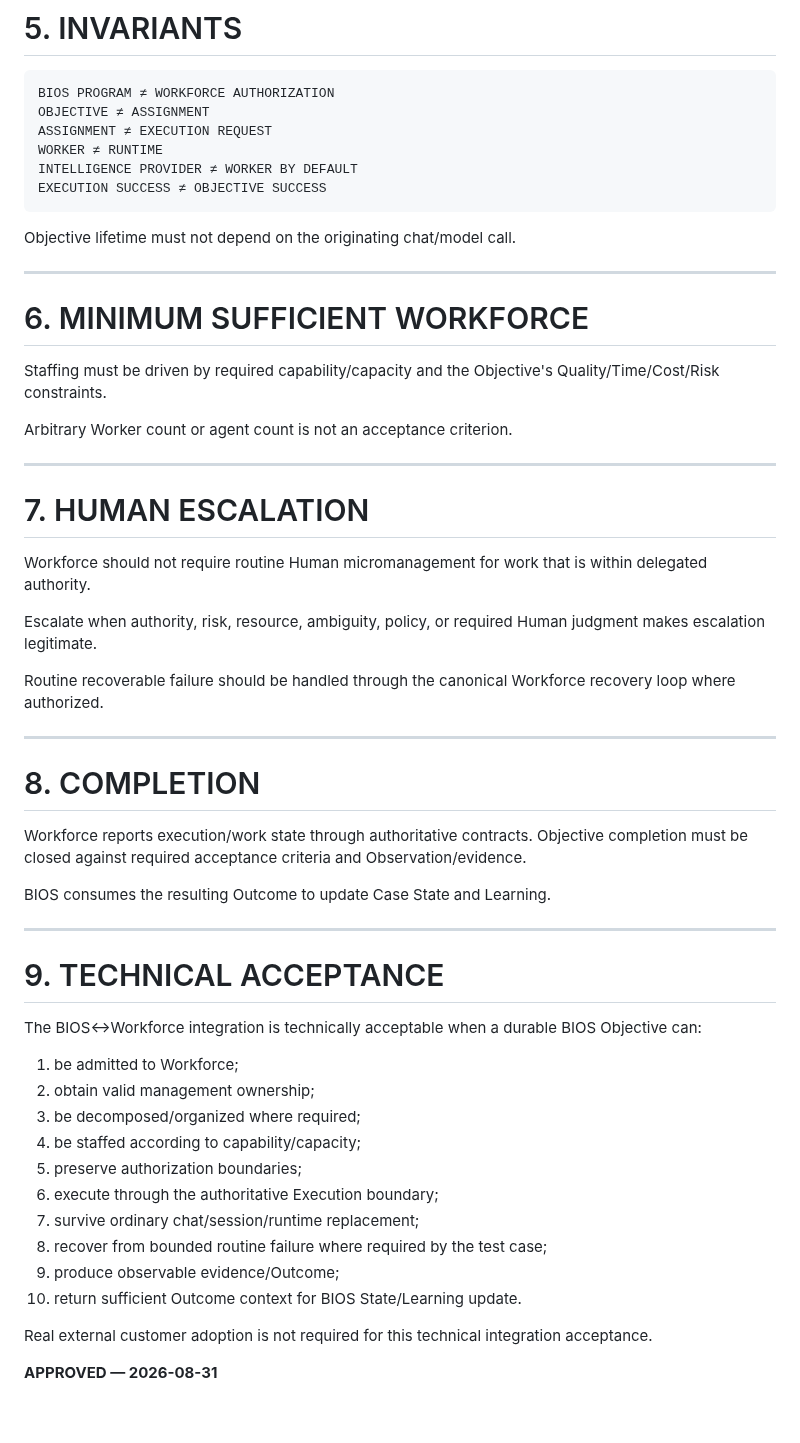
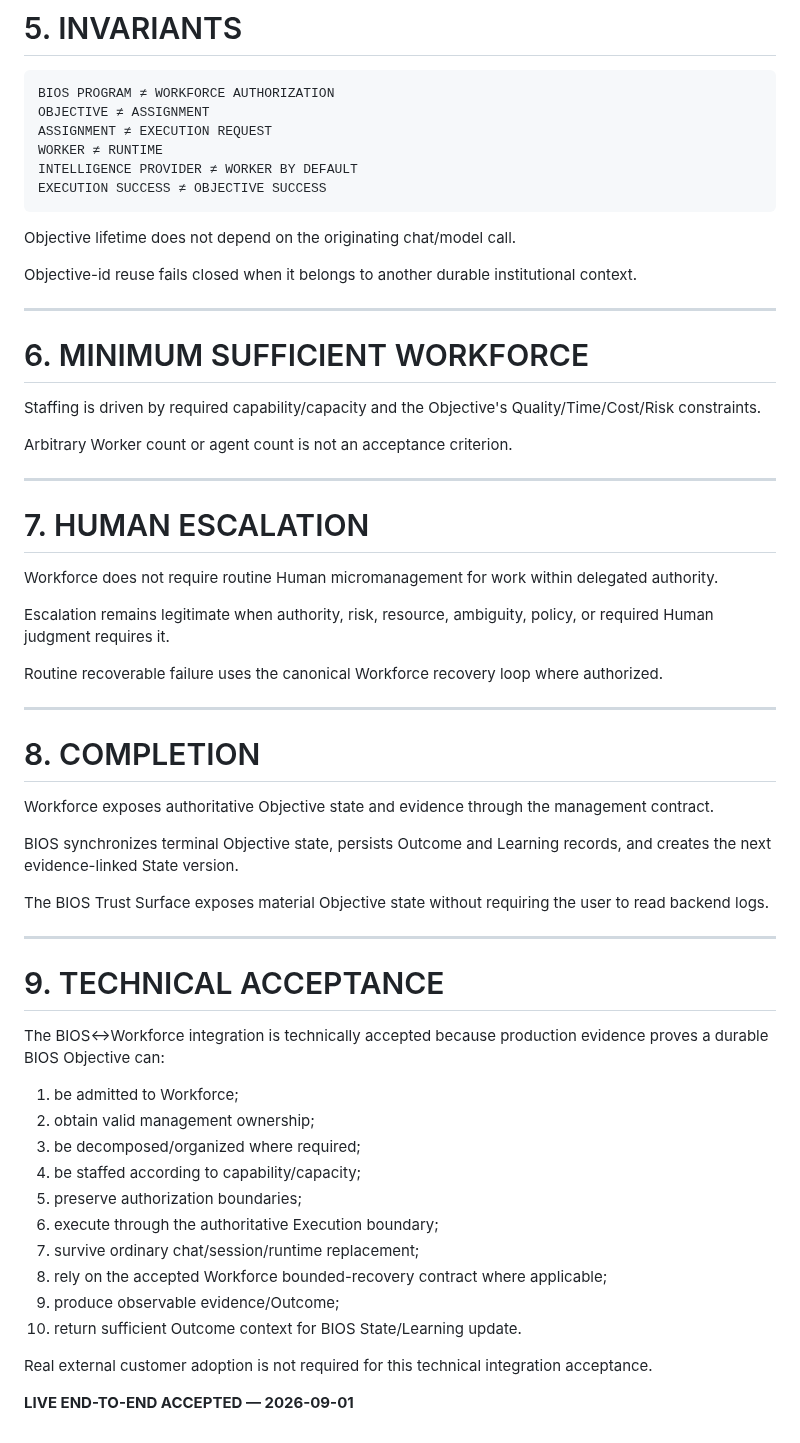
Before and after one commit to kelvinka38/metatron-workforce, a Markdown page: docs/BIOS_OBJECTIVE_INTEGRATION_CONTRACT.md, the part around one of its changes. Rendered like a GitHub page.

````diff
--- a/docs/BIOS_OBJECTIVE_INTEGRATION_CONTRACT.md
+++ b/docs/BIOS_OBJECTIVE_INTEGRATION_CONTRACT.md
@@ -98,13 +111,15 @@ INTELLIGENCE PROVIDER ≠ WORKER BY DEFAULT
 EXECUTION SUCCESS ≠ OBJECTIVE SUCCESS
 ```
 
-Objective lifetime must not depend on the originating chat/model call.
+Objective lifetime does not depend on the originating chat/model call.
+
+Objective-id reuse fails closed when it belongs to another durable institutional context.
 
 ---
 
 # 6. MINIMUM SUFFICIENT WORKFORCE
 
-Staffing must be driven by required capability/capacity and the Objective's Quality/Time/Cost/Risk constraints.
+Staffing is driven by required capability/capacity and the Objective's Quality/Time/Cost/Risk constraints.
 
 Arbitrary Worker count or agent count is not an acceptance criterion.
 
@@ -112,25 +127,27 @@ Arbitrary Worker count or agent count is not an acceptance criterion.
 
 # 7. HUMAN ESCALATION
 
-Workforce should not require routine Human micromanagement for work that is within delegated authority.
+Workforce does not require routine Human micromanagement for work within delegated authority.
 
-Escalate when authority, risk, resource, ambiguity, policy, or required Human judgment makes escalation legitimate.
+Escalation remains legitimate when authority, risk, resource, ambiguity, policy, or required Human judgment requires it.
 
-Routine recoverable failure should be handled through the canonical Workforce recovery loop where authorized.
+Routine recoverable failure uses the canonical Workforce recovery loop where authorized.
 
 ---
 
 # 8. COMPLETION
 
-Workforce reports execution/work state through authoritative contracts. Objective completion must be closed against required acceptance criteria and Observation/evidence.
+Workforce exposes authoritative Objective state and evidence through the management contract.
 
-BIOS consumes the resulting Outcome to update Case State and Learning.
+BIOS synchronizes terminal Objective state, persists Outcome and Learning records, and creates the next evidence-linked State version.
+
+The BIOS Trust Surface exposes material Objective state without requiring the user to read backend logs.
 
 ---
 
 # 9. TECHNICAL ACCEPTANCE
 
-The BIOS↔Workforce integration is technically acceptable when a durable BIOS Objective can:
+The BIOS↔Workforce integration is technically accepted because production evidence proves a durable BIOS Objective can:
 
 1. be admitted to Workforce;
 2. obtain valid management ownership;
@@ -139,10 +156,10 @@ The BIOS↔Workforce integration is technically acceptable when a durable BIOS O
 5. preserve authorization boundaries;
 6. execute through the authoritative Execution boundary;
 7. survive ordinary chat/session/runtime replacement;
-8. recover from bounded routine failure where required by the test case;
+8. rely on the accepted Workforce bounded-recovery contract where applicable;
 9. produce observable evidence/Outcome;
 10. return sufficient Outcome context for BIOS State/Learning update.
 
 Real external customer adoption is not required for this technical integration acceptance.
 
-**APPROVED — 2026-08-31**
+**LIVE END-TO-END ACCEPTED — 2026-09-01**
````
Also changed, not shown: other parts of docs/BIOS_OBJECTIVE_INTEGRATION_CONTRACT.md (+20 -7 lines).
